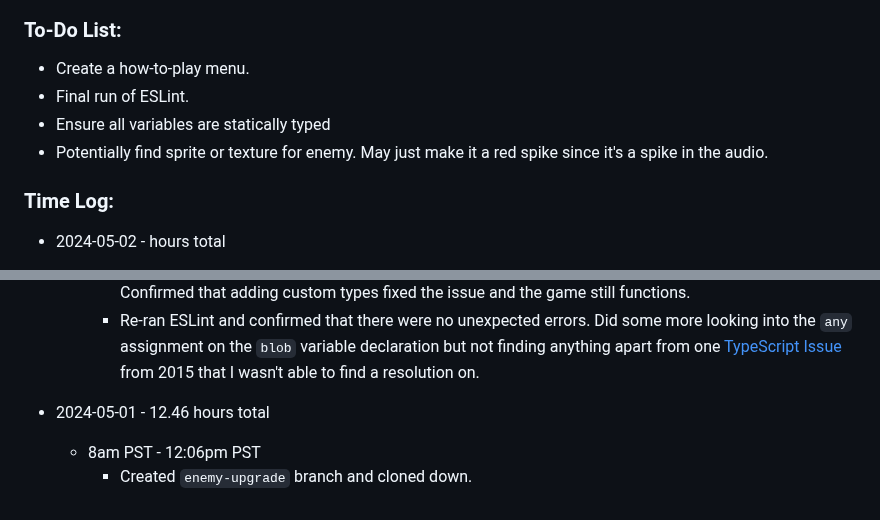
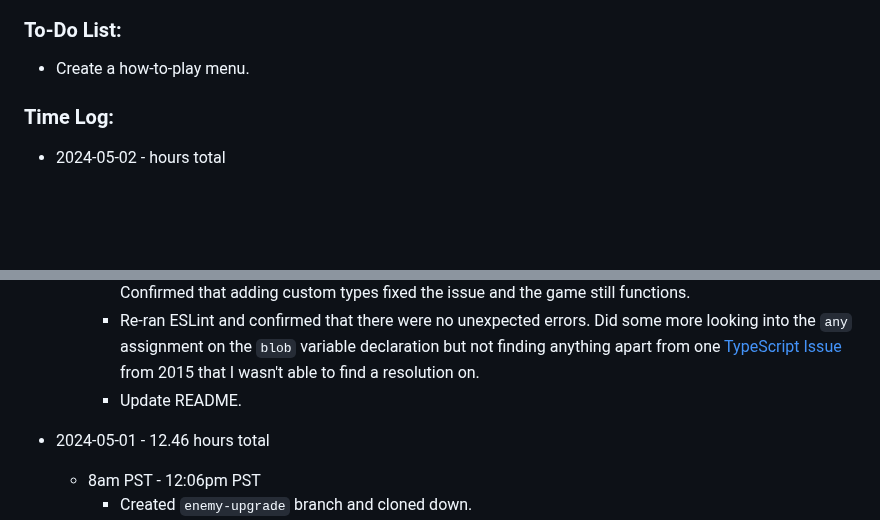
Before and after one commit to mejia-dev/epicodus-capstone-mvp, a Markdown page: Timetracker.md, 2 parts joined by grey strips. Rendered like a GitHub page; blank space fills up the shorter version.

Commit message:
Update Timetracker

```diff
--- a/Timetracker.md
+++ b/Timetracker.md
@@ -4,10 +4,6 @@
 
 ### To-Do List:
   * Create a how-to-play menu.
-  * Final run of ESLint.
-  * Ensure all variables are statically typed
-  * Potentially find sprite or texture for enemy. May just make it a red spike since it's a spike in the audio.
-
 
 ### Time Log:
 
@@ -41,6 +37,7 @@
     * Noticed that `globalEnemiesPerLevelDisplay` was not getting set on shorter tracks. Appears that this was because it is in the conditional that reduces large enemy sets. Removed it from this and confirmed it now works for short tracks as well as long ones.
     * Add custom types for png and mp3 files in `vite-env.d.ts`. Noticed that the import statements were now throwing errors about those files being imported despite them not showing errors yesterday. Confirmed that adding custom types fixed the issue and the game still functions.
     * Re-ran ESLint and confirmed that there were no unexpected errors. Did some more looking into the `any` assignment on the `blob` variable declaration but not finding anything apart from one [TypeScript Issue](https://github.com/microsoft/TypeScript/issues/3753) from 2015 that I wasn't able to find a resolution on.
+    * Update README.
 
 
 
```
